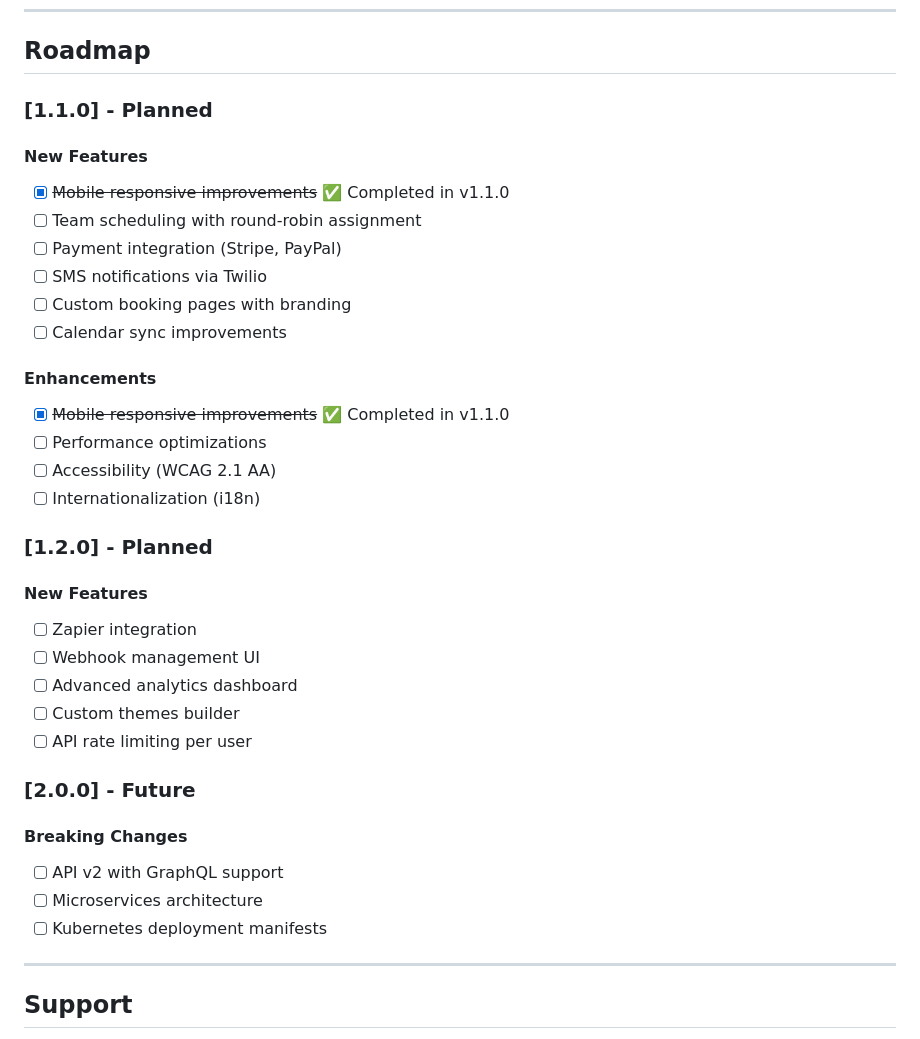
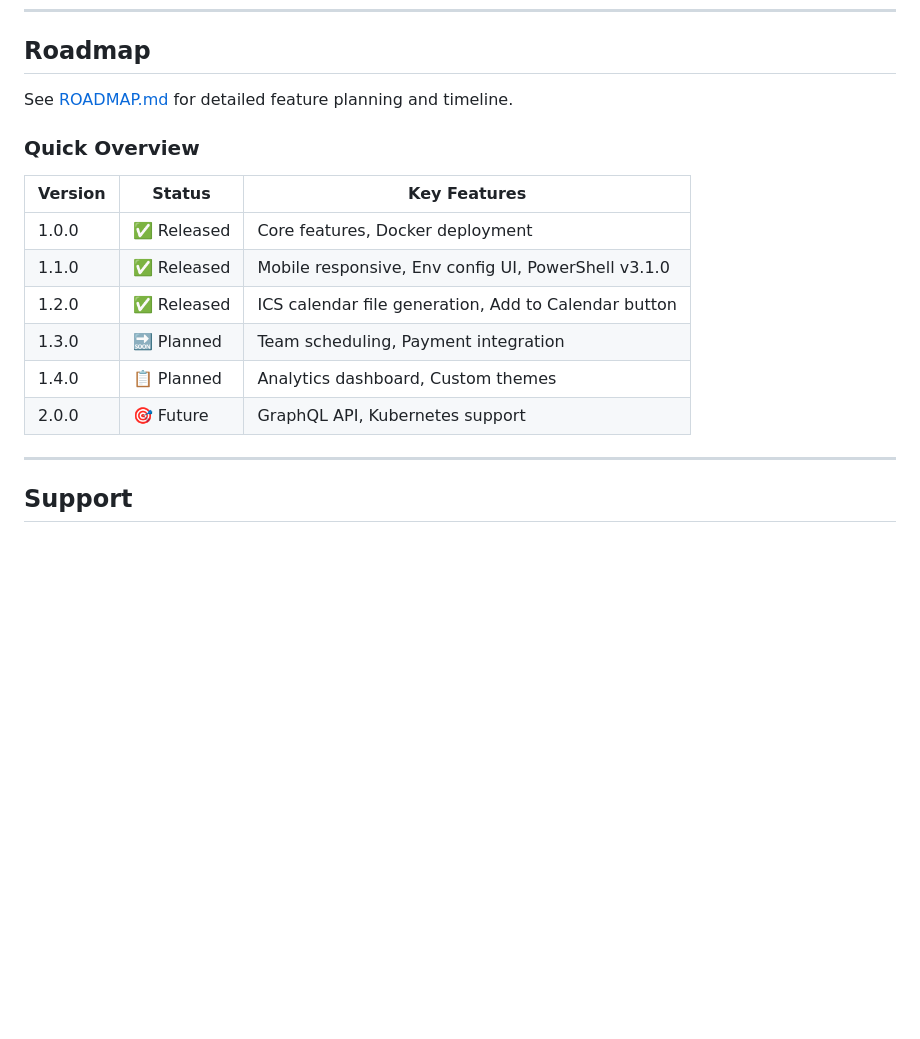
Before and after one commit to 141stfighterwing-collab/meetlink, a Markdown page: CHANGELOG.md, the part around the change. GitHub-like rendering; blank space fills up the shorter version.

```diff
--- a/CHANGELOG.md
+++ b/CHANGELOG.md
@@ -235,37 +235,18 @@ If you were using a development version before the 1.0.0 release:
 
 ## Roadmap
 
-### [1.1.0] - Planned
+See [ROADMAP.md](ROADMAP.md) for detailed feature planning and timeline.
 
-#### New Features
-- [x] ~~Mobile responsive improvements~~ ✅ Completed in v1.1.0
-- [ ] Team scheduling with round-robin assignment
-- [ ] Payment integration (Stripe, PayPal)
-- [ ] SMS notifications via Twilio
-- [ ] Custom booking pages with branding
-- [ ] Calendar sync improvements
+### Quick Overview
 
-#### Enhancements
-- [x] ~~Mobile responsive improvements~~ ✅ Completed in v1.1.0
-- [ ] Performance optimizations
-- [ ] Accessibility (WCAG 2.1 AA)
-- [ ] Internationalization (i18n)
-
-### [1.2.0] - Planned
-
-#### New Features
-- [ ] Zapier integration
-- [ ] Webhook management UI
-- [ ] Advanced analytics dashboard
-- [ ] Custom themes builder
-- [ ] API rate limiting per user
-
-### [2.0.0] - Future
-
-#### Breaking Changes
-- [ ] API v2 with GraphQL support
-- [ ] Microservices architecture
-- [ ] Kubernetes deployment manifests
+| Version | Status | Key Features |
+|---------|--------|-------------|
+| 1.0.0 | ✅ Released | Core features, Docker deployment |
+| 1.1.0 | ✅ Released | Mobile responsive, Env config UI, PowerShell v3.1.0 |
+| 1.2.0 | ✅ Released | ICS calendar file generation, Add to Calendar button |
+| 1.3.0 | 🔜 Planned | Team scheduling, Payment integration |
+| 1.4.0 | 📋 Planned | Analytics dashboard, Custom themes |
+| 2.0.0 | 🎯 Future | GraphQL API, Kubernetes support |
 
 ---
 
```
Also changed, not shown: ROADMAP.md (added, +296 -0 lines).
